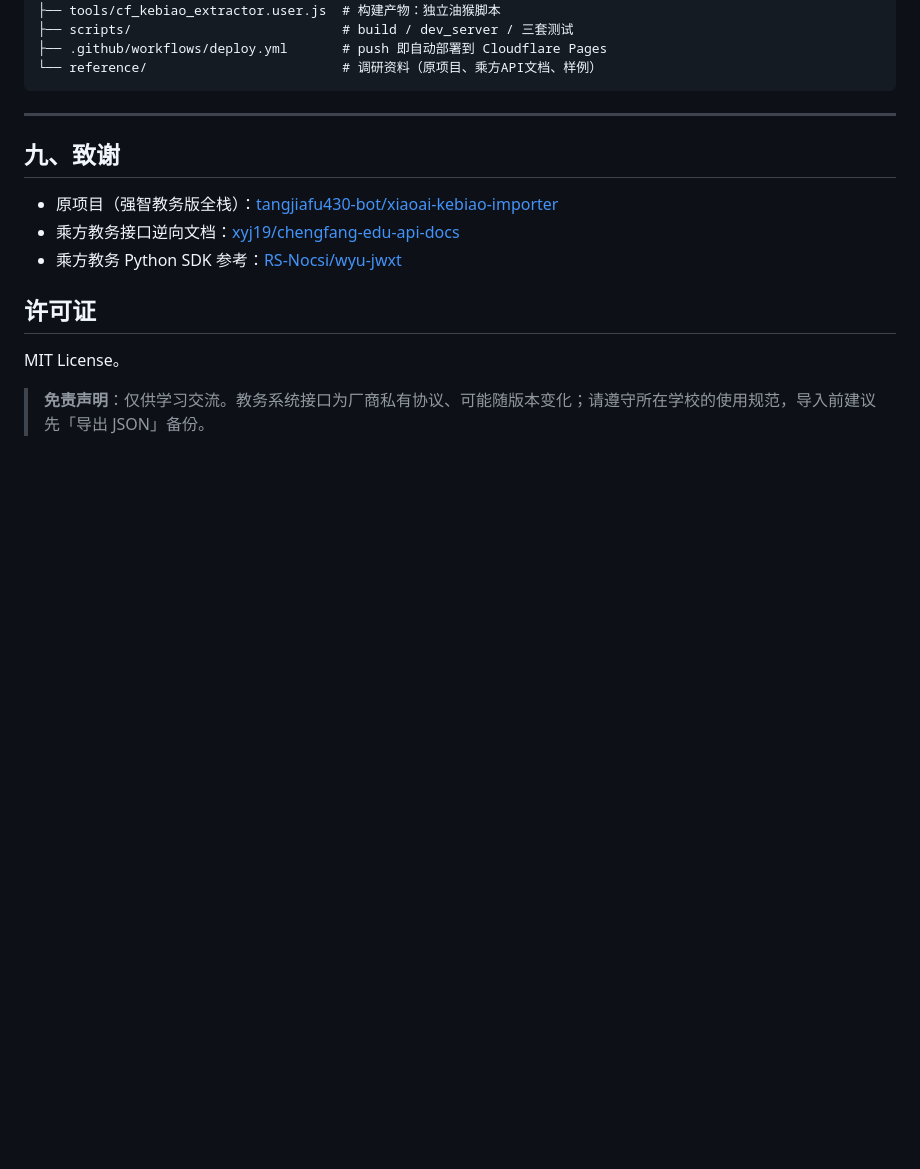
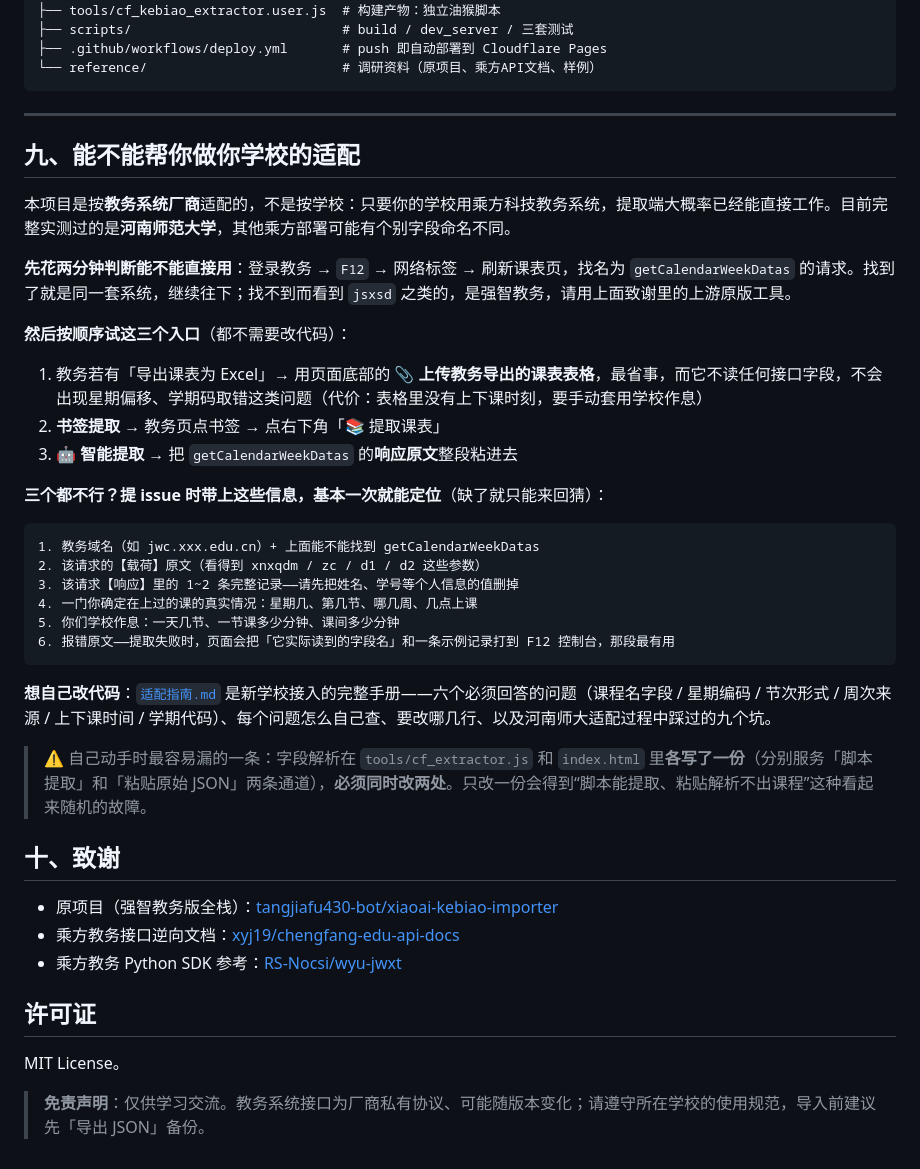
Before and after one commit to kidnappe/xiaoai-class, a Markdown page: README.md, the part around the change. GitHub-like rendering; blank space fills up the shorter version.

Commit message:
README 新增第九节：如何请我们帮你的学校做适配
- 给出两分钟自判是否同系统、三个无需改代码的入口按省事变序（表格上传 →
  书签 → 智能提取），并标注表格通道的代价是不含上下课时刻
- 列出提 issue 时必须带的六项信息，其中含「把报错里的真实字段名和示例记录
  从 F12 控制台复制过来」这条最有效的诊断线索
- 指向仓库内的 适配指南.md 作为自助接入手册；同时把「字段解析有两份独立实现、
  必须同时改两处」这条最容易漏的坑写进 README 本身
- 章节重编号：致谢 → 十

另：仓库 About 的 homepage 已设为 https://xiaoai-kebiao-zx.pages.dev

Made-with: Proma

````diff
--- a/README.md
+++ b/README.md
@@ -287,7 +287,34 @@ node scripts/test_extractor.mjs    # 提取脚本核心逻辑
 
 ---
 
-## 九、致谢
+## 九、能不能帮你做你学校的适配
+
+本项目是按**教务系统厂商**适配的，不是按学校：只要你的学校用乘方科技教务系统，提取端大概率已经能直接工作。目前完整实测过的是**河南师范大学**，其他乘方部署可能有个别字段命名不同。
+
+**先花两分钟判断能不能直接用**：登录教务 → `F12` → 网络标签 → 刷新课表页，找名为 `getCalendarWeekDatas` 的请求。找到了就是同一套系统，继续往下；找不到而看到 `jsxsd` 之类的，是强智教务，请用上面致谢里的上游原版工具。
+
+**然后按顺序试这三个入口**（都不需要改代码）：
+
+1. 教务若有「导出课表为 Excel」→ 用页面底部的 **📎 上传教务导出的课表表格**，最省事，而它不读任何接口字段，不会出现星期偏移、学期码取错这类问题（代价：表格里没有上下课时刻，要手动套用学校作息）
+2. **书签提取** → 教务页点书签 → 点右下角「📚 提取课表」
+3. **🤖 智能提取** → 把 `getCalendarWeekDatas` 的**响应原文**整段粘进去
+
+**三个都不行？提 issue 时带上这些信息，基本一次就能定位**（缺了就只能来回猜）：
+
+```text
+1. 教务域名（如 jwc.xxx.edu.cn）+ 上面能不能找到 getCalendarWeekDatas
+2. 该请求的【载荷】原文（看得到 xnxqdm / zc / d1 / d2 这些参数）
+3. 该请求【响应】里的 1~2 条完整记录——请先把姓名、学号等个人信息的值删掉
+4. 一门你确定在上过的课的真实情况：星期几、第几节、哪几周、几点上课
+5. 你们学校作息：一天几节、一节课多少分钟、课间多少分钟
+6. 报错原文——提取失败时，页面会把「它实际读到的字段名」和一条示例记录打到 F12 控制台，那段最有用
+```
+
+**想自己改代码**：[`适配指南.md`](适配指南.md) 是新学校接入的完整手册——六个必须回答的问题（课程名字段 / 星期编码 / 节次形式 / 周次来源 / 上下课时间 / 学期代码）、每个问题怎么自己查、要改哪几行、以及河南师大适配过程中踩过的九个坑。
+
+> ⚠ 自己动手时最容易漏的一条：字段解析在 `tools/cf_extractor.js` 和 `index.html` 里**各写了一份**（分别服务「脚本提取」和「粘贴原始 JSON」两条通道），**必须同时改两处**。只改一份会得到“脚本能提取、粘贴解析不出课程”这种看起来随机的故障。
+
+## 十、致谢
 
 - 原项目（强智教务版全栈）：[tangjiafu430-bot/xiaoai-kebiao-importer](https://github.com/tangjiafu430-bot/xiaoai-kebiao-importer)
 - 乘方教务接口逆向文档：[xyj19/chengfang-edu-api-docs](https://github.com/xyj19/chengfang-edu-api-docs)
````
